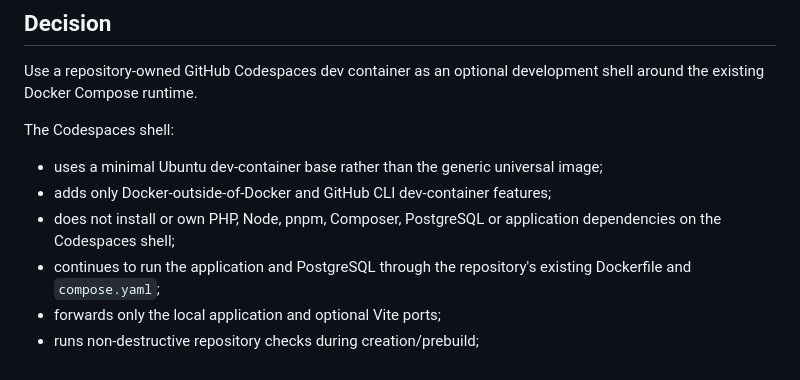
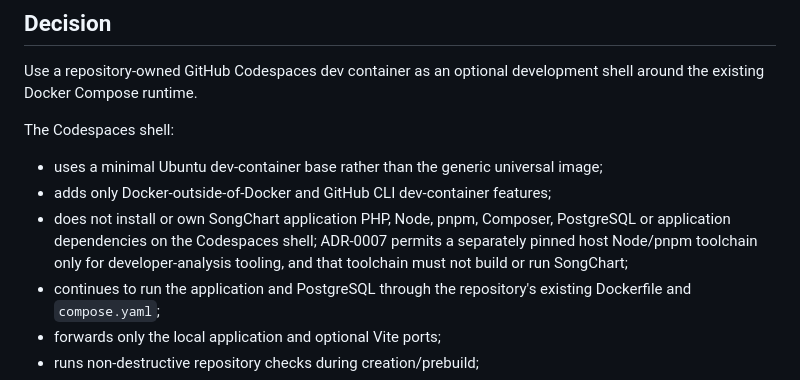
Before and after one commit to fusumivietnam/SongChart-Next, a Markdown page: docs/adr/ADR-0006-codespaces-development-environment.md, the part around the change. Rendered like a GitHub page.

Commit message:
docs: narrow Codespaces host toolchain exception

```diff
--- a/docs/adr/ADR-0006-codespaces-development-environment.md
+++ b/docs/adr/ADR-0006-codespaces-development-environment.md
@@ -17,7 +17,7 @@ Use a repository-owned GitHub Codespaces dev container as an optional developmen
 The Codespaces shell:
 - uses a minimal Ubuntu dev-container base rather than the generic universal image;
 - adds only Docker-outside-of-Docker and GitHub CLI dev-container features;
-- does not install or own PHP, Node, pnpm, Composer, PostgreSQL or application dependencies on the Codespaces shell;
+- does not install or own SongChart application PHP, Node, pnpm, Composer, PostgreSQL or application dependencies on the Codespaces shell; ADR-0007 permits a separately pinned host Node/pnpm toolchain only for developer-analysis tooling, and that toolchain must not build or run SongChart;
 - continues to run the application and PostgreSQL through the repository's existing Dockerfile and `compose.yaml`;
 - forwards only the local application and optional Vite ports;
 - runs non-destructive repository checks during creation/prebuild;
```
